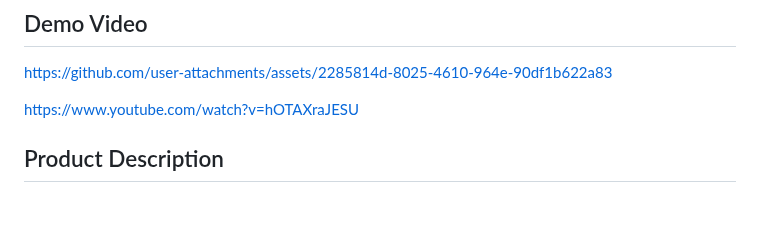
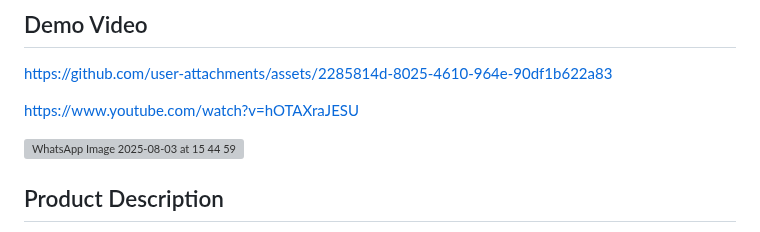
Before and after one commit to Melihemin/Docmed, a Markdown page: README.md, the part around the change. GitHub-like rendering; blank space fills up the shorter version; grey boxes are pictures that could not be loaded.

```diff
--- a/README.md
+++ b/README.md
@@ -9,6 +9,7 @@ https://github.com/user-attachments/assets/2285814d-8025-4610-964e-90df1b622a83
 
 https://www.youtube.com/watch?v=hOTAXraJESU
 
+![WhatsApp Image 2025-08-03 at 15 44 59](https://github.com/user-attachments/assets/fb07ddc0-75f4-4a24-8d3f-5e8ed7d2fe31)
 
 
 ## Product Description
```
